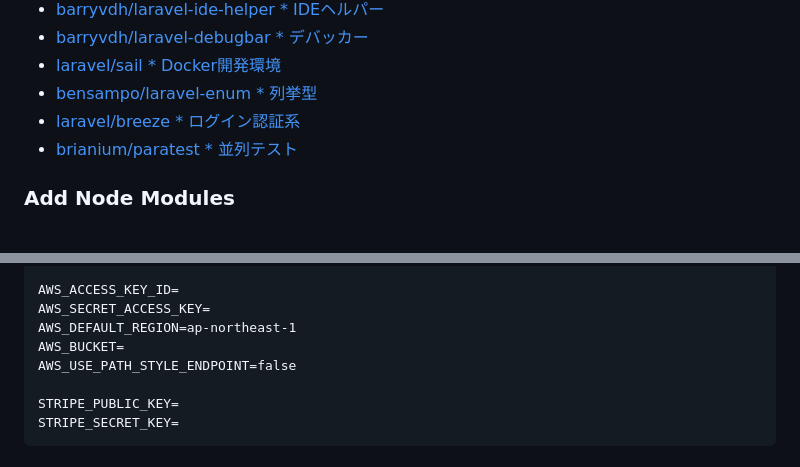
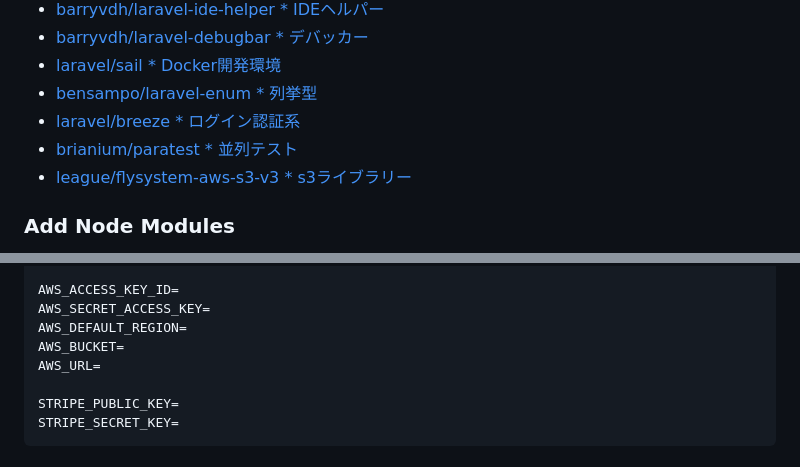
Before and after one commit to ugatai/laravel-ecommerce, a Markdown page: README.md, 2 parts joined by grey strips. Rendered like a GitHub page.

Commit message:
:books: :update: オーナー画像登録処理 READEME更新#12

```diff
--- a/README.md
+++ b/README.md
@@ -33,6 +33,7 @@
 - [bensampo/laravel-enum * 列挙型](https://github.com/BenSampo/laravel-enum)
 - [laravel/breeze * ログイン認証系](https://github.com/laravel/breeze)
 - [brianium/paratest * 並列テスト](https://packagist.org/packages/brianium/paratest)
+- [league/flysystem-aws-s3-v3 * s3ライブラリー](https://packagist.org/packages/league/flysystem-aws-s3-v3)
 
 ### Add Node Modules
 
@@ -146,9 +147,9 @@ MAIL_FROM_NAME="${APP_NAME}"
 
 AWS_ACCESS_KEY_ID=
 AWS_SECRET_ACCESS_KEY=
-AWS_DEFAULT_REGION=ap-northeast-1
+AWS_DEFAULT_REGION=
 AWS_BUCKET=
-AWS_USE_PATH_STYLE_ENDPOINT=false
+AWS_URL=
 
 STRIPE_PUBLIC_KEY=
 STRIPE_SECRET_KEY=
```
